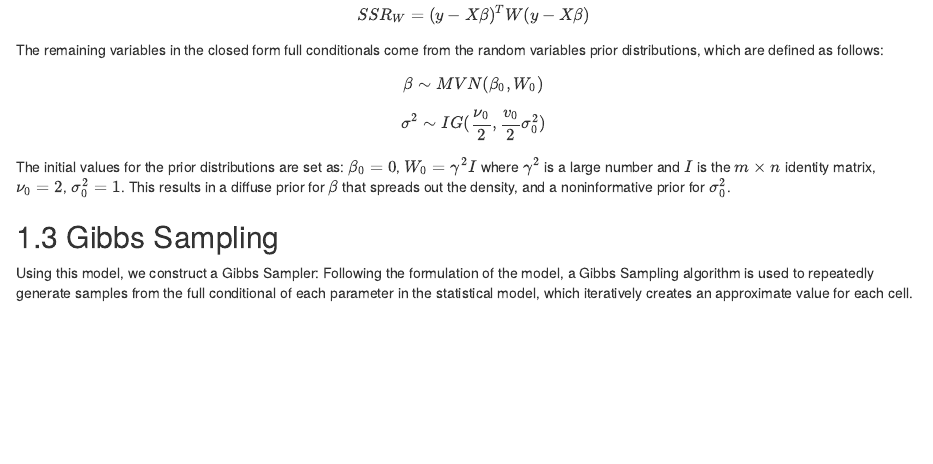
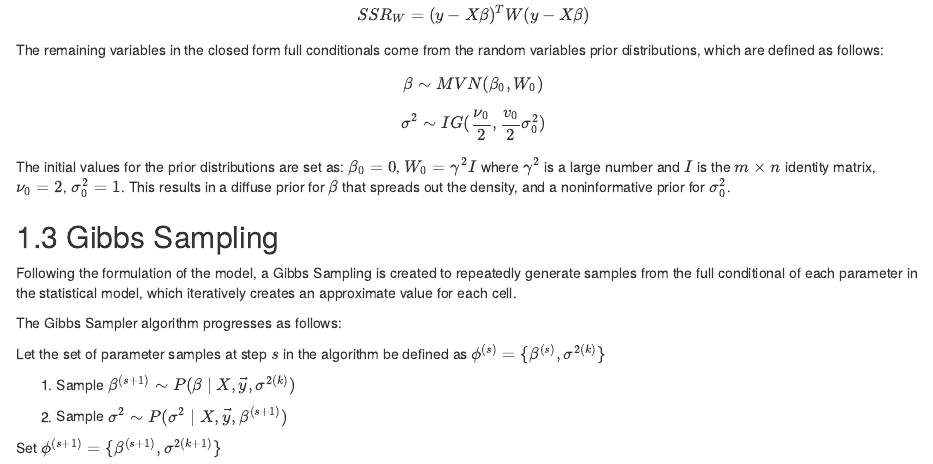
Before and after one commit to DukeStatSci/thesis-sp18-wu-anomalydet, an R Markdown document (index/04-gibbs.Rmd): the page in a window 1100 px wide, from 1250 px down. Rendered offline with R 4.5, knitr and Pandoc, with nearby package versions; drawn as R Markdown's standard HTML page in place of the format the file asks for.

Commit message:
update gibbs

```diff
--- a/index/04-gibbs.Rmd
+++ b/index/04-gibbs.Rmd
@@ -45,5 +45,15 @@ The initial values for the prior distributions are set as: $\beta_0 = 0$, $W_0 =
 
 
 ## Gibbs Sampling
-Using this model, we construct a Gibbs Sampler:
-Following the formulation of the model, a Gibbs Sampling algorithm is used to repeatedly generate samples from the full conditional of each parameter in the statistical model, which iteratively creates an approximate value for each cell.
+
+Following the formulation of the model, a Gibbs Sampling is created to repeatedly generate samples from the full conditional of each parameter in the statistical model, which iteratively creates an approximate value for each cell.
+
+The Gibbs Sampler algorithm progresses as follows:
+
+Let the set of parameter samples at step $s$ in the algorithm be defined as $\phi^{(s)} = \{\beta^{(s)}, \sigma^{2(k)}\}$
+
+1. Sample $\beta^{(s+1)} \sim P(\beta \mid X, \vec{y}, \sigma^{2(k)})$
+
+2. Sample $\sigma^2 \sim P(\sigma^2 \mid X, \vec{y}, \beta^{(s+1)})$
+
+Set $\phi^{(s+1)} = \{\beta^{(s+1)}, \sigma^{2(k+1)}\}$
```
Also changed, not shown: index/scripts/gibbs.R (+1 -0 lines), index/scripts/impute.R (+3 -2 lines), docs/thesis.tex, 6 other files.
